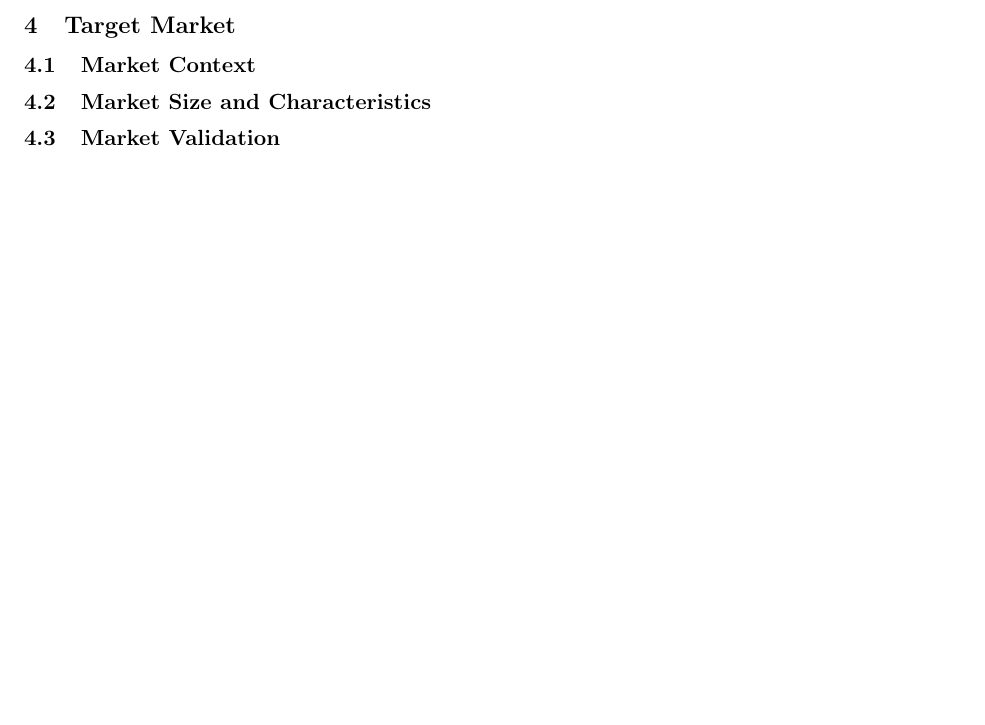
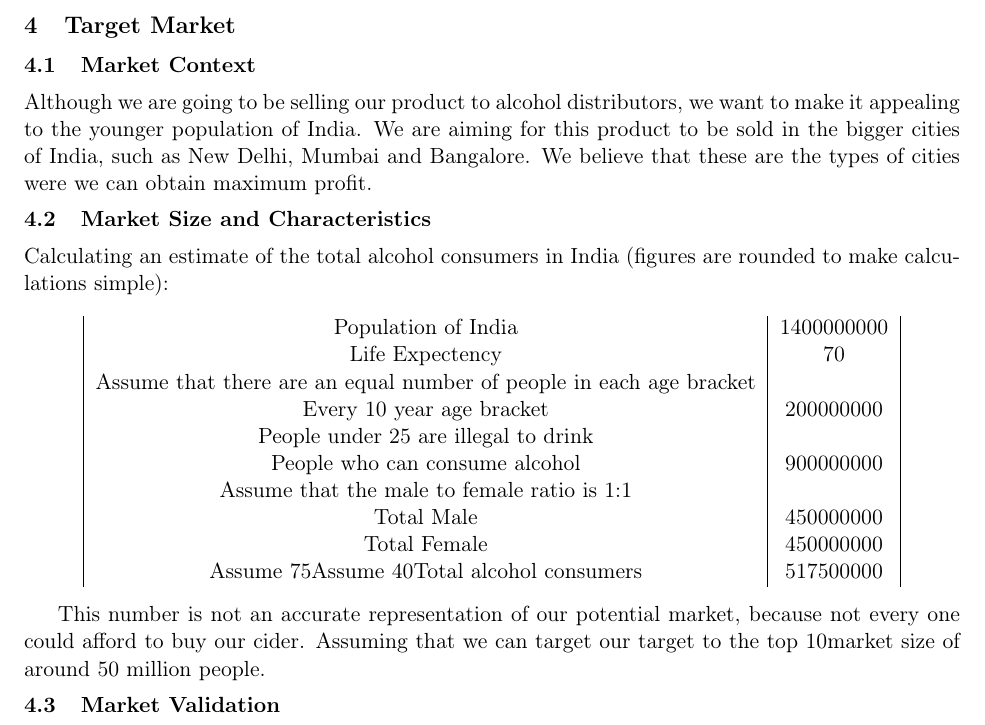
Before and after one commit to giovannic/baloo, a LaTeX document (shimlagold.tex): part of page 10 of 30, cut so that both start at the same text, the shorter picture padded with empty space. Compiled offline with pdfLaTeX.

Commit message:
Update shimlagold.tex

```diff
--- a/shimlagold.tex
+++ b/shimlagold.tex
@@ -252,8 +252,36 @@ Our product is proven cost effective and easy to implement. We have researched a
 \section{Target Market}
   \subsection{Market Context}
   %Global vision well defined market segments and territories...
+		Although we are going to be selling our product to alcohol distributors,
+		we want to make it appealing to the younger population of India. We are aiming
+		for this product to be sold in the bigger cities of India, such as New Delhi,
+		Mumbai and Bangalore. We believe that these are the types of cities were we can
+		obtain maximum profit.
   \subsection{Market Size and Characteristics}
   %This equates to a global revenue opportunity of???
+		Calculating an estimate of the total alcohol consumers in India (figures are rounded to make calculations simple):
+		\begin{center}
+			\begin{tabular}{ | c | c | }
+				Population of India & 1400000000 \\
+				Life Expectency & 70 \\
+				Assume that there are an equal number of people in each age bracket & \\
+				Every 10 year age bracket & 200000000 \\
+				People under 25 are illegal to drink & \\
+				People who can consume alcohol & 900000000 \\
+				Assume that the male to female ratio is 1:1 & \\
+				Total Male & 450000000 \\
+				Total Female & 450000000 \\
+				Assume 75% of men drink alcohol & 337500000 \\
+				Assume 40% of women drink alcohol & 180000000 \\
+				Total alcohol consumers & 517500000 \\
+			\end{tabular}
+		\end{center}
+
+		This number is not an accurate representation of our potential market,
+		because not every one could afford to buy our cider. Assuming that
+		we can target our target to the top 10% of this market, we get a potential
+		market size of around 50 million people.
+
   %Diagram yearly market potential
   \subsection{Market Validation}
   %Has met all technical norms
```
